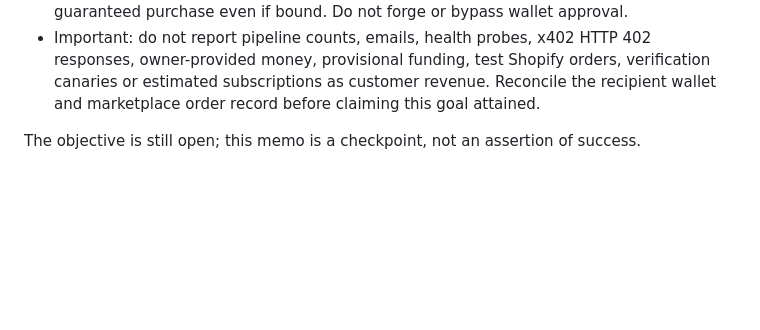
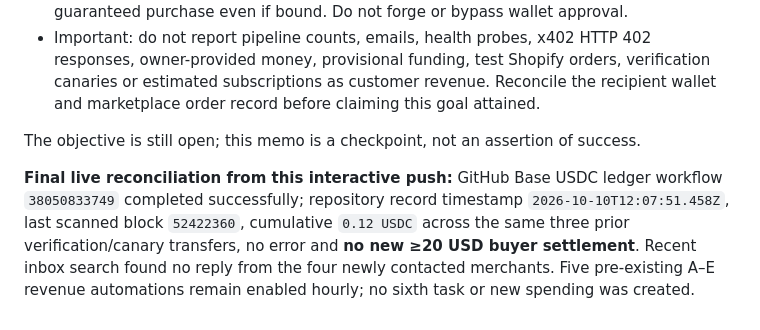
Before and after one commit to enricoaboujaoude-droid/practical-automation-lab, a Markdown page: revenue/PAL-CONVERSION-RUN-2026-10-10.md, the part around the change. Rendered like a GitHub page; blank space fills up the shorter version.

Commit message:
revenue: seal fresh on-chain $20 threshold check and live hourly-agent continuity

```diff
--- a/revenue/PAL-CONVERSION-RUN-2026-10-10.md
+++ b/revenue/PAL-CONVERSION-RUN-2026-10-10.md
@@ -49,3 +49,5 @@ The PAL Shopify App Store listing is publicly live with a Free plan and Shopify-
 - Important: do not report pipeline counts, emails, health probes, x402 HTTP 402 responses, owner-provided money, provisional funding, test Shopify orders, verification canaries or estimated subscriptions as customer revenue. Reconcile the recipient wallet and marketplace order record before claiming this goal attained.
 
 The objective is still open; this memo is a checkpoint, not an assertion of success.
+
+**Final live reconciliation from this interactive push:** GitHub Base USDC ledger workflow `38050833749` completed successfully; repository record timestamp `2026-10-10T12:07:51.458Z`, last scanned block `52422360`, cumulative `0.12 USDC` across the same three prior verification/canary transfers, no error and **no new ≥20 USD buyer settlement**. Recent inbox search found no reply from the four newly contacted merchants. Five pre-existing A–E revenue automations remain enabled hourly; no sixth task or new spending was created.
```
